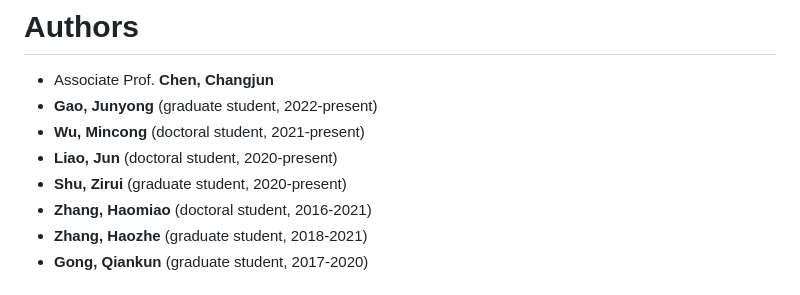
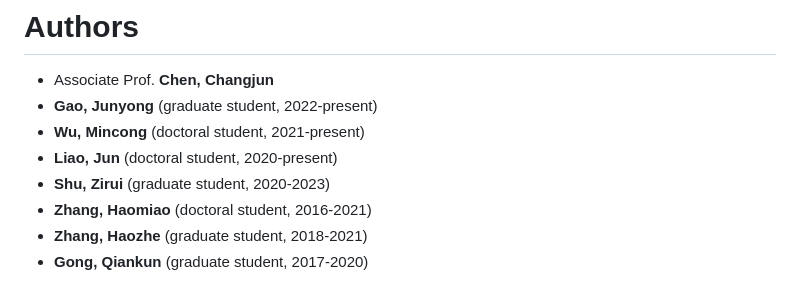
Before and after one commit to fsatool/fsatool.github.io, a Markdown page: README.md, the part around the change. Drawn GitHub-style.

```diff
--- a/README.md
+++ b/README.md
@@ -8,7 +8,7 @@ FSATOOL (short for "Fast Sampling and Analysis Tool") is a molecular dynamics si
 * **Gao, Junyong** (graduate student, 2022-present)
 * **Wu, Mincong** (doctoral student, 2021-present)
 * **Liao, Jun** (doctoral student, 2020-present)
-* **Shu, Zirui** (graduate student, 2020-present)
+* **Shu, Zirui** (graduate student, 2020-2023)
 * **Zhang, Haomiao** (doctoral student, 2016-2021)
 * **Zhang, Haozhe** (graduate student, 2018-2021)
 * **Gong, Qiankun** (graduate student, 2017-2020)
```
